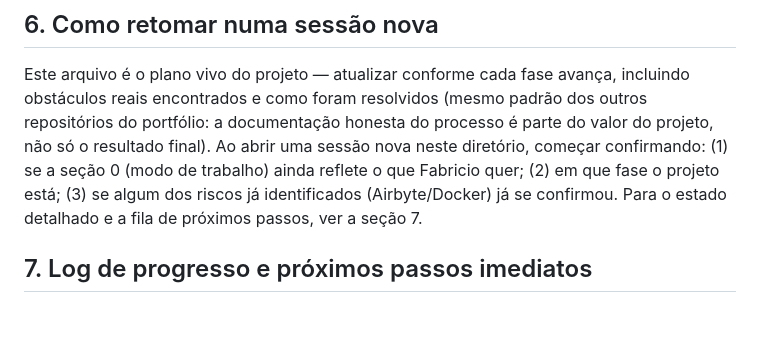
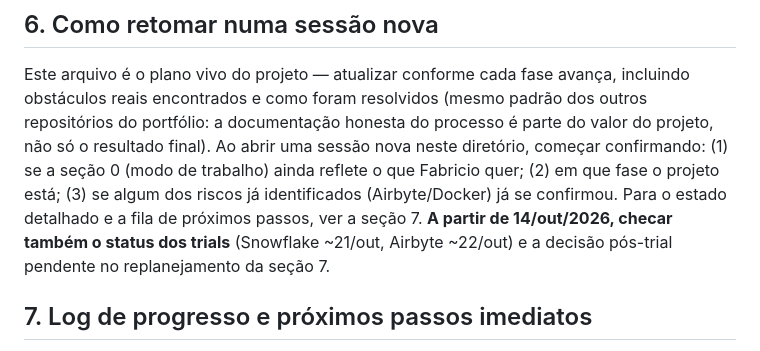
Before and after one commit to fabricioespel-bit/crm-lakehouse-decisions, a Markdown page: PLANO.md, the part around one of its changes. Rendered like a GitHub page; blank space fills up the shorter version.

```diff
--- a/PLANO.md
+++ b/PLANO.md
@@ -352,7 +356,9 @@ encontrados e como foram resolvidos (mesmo padrão dos outros repositórios do p
 honesta do processo é parte do valor do projeto, não só o resultado final). Ao abrir uma sessão nova neste
 diretório, começar confirmando: (1) se a seção 0 (modo de trabalho) ainda reflete o que Fabricio quer; (2)
 em que fase o projeto está; (3) se algum dos riscos já identificados (Airbyte/Docker) já se confirmou. Para
-o estado detalhado e a fila de próximos passos, ver a seção 7.
+o estado detalhado e a fila de próximos passos, ver a seção 7. **A partir de 14/out/2026, checar também o
+status dos trials** (Snowflake ~21/out, Airbyte ~22/out) e a decisão pós-trial pendente no
+replanejamento da seção 7.
 
 ## 7. Log de progresso e próximos passos imediatos
 
```
Also changed, not shown: other parts of PLANO.md (+48 -0 lines).
